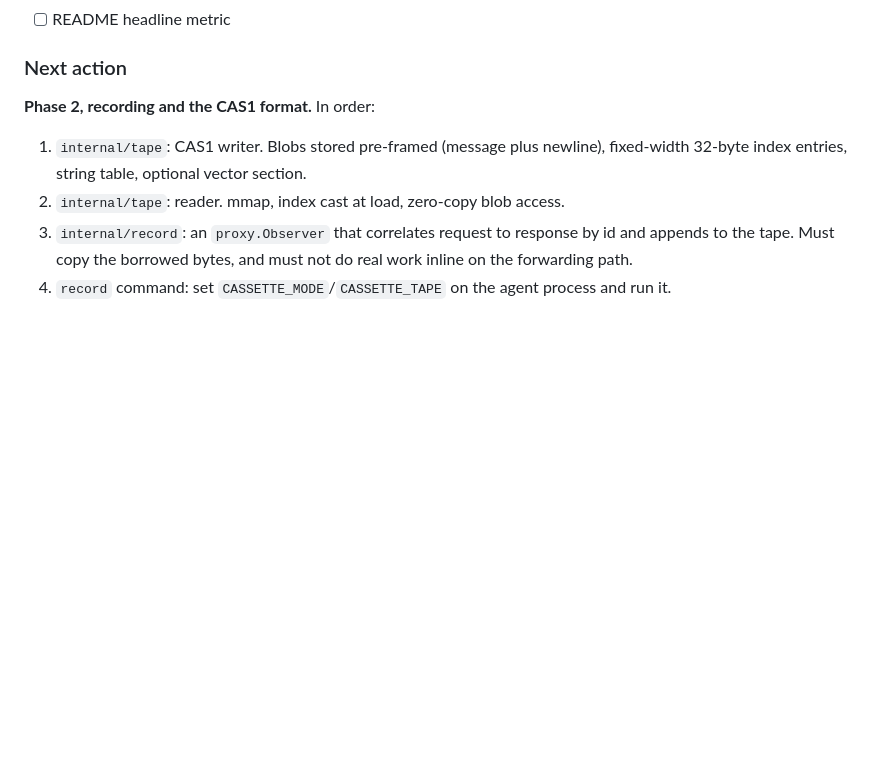
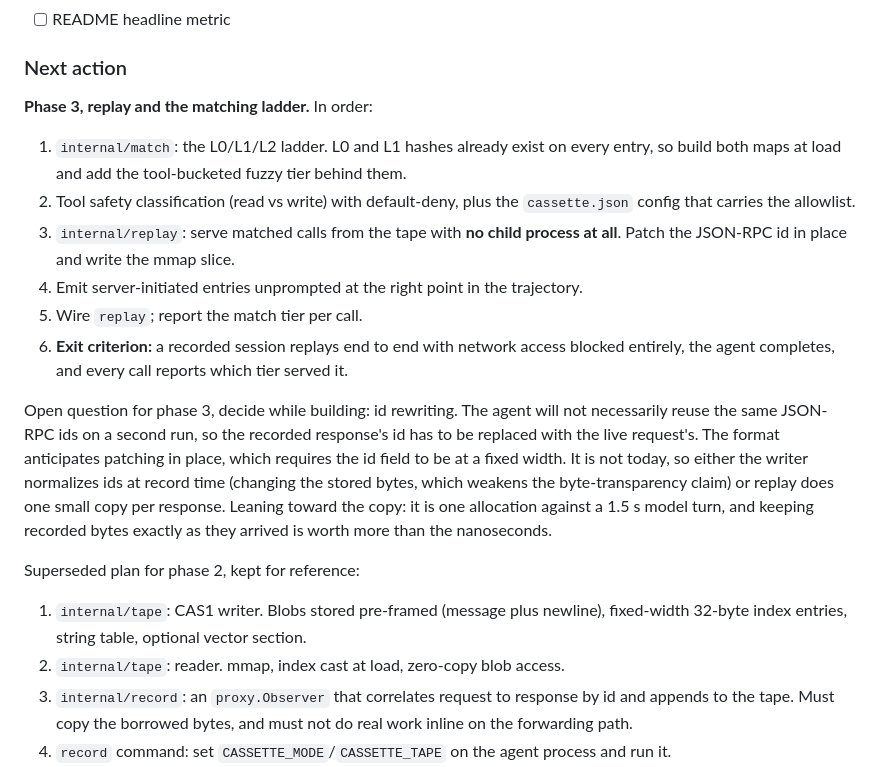
Before and after one commit to Kshitijmishradev/Cassette, a Markdown page: CASSETTE_PLAN.md, the part around one of its changes. Rendered like a GitHub page; blank space fills up the shorter version.

```diff
--- a/CASSETTE_PLAN.md
+++ b/CASSETTE_PLAN.md
@@ -407,7 +449,33 @@ Worth keeping, since these are the interview stories.
 
 ### Next action
 
-**Phase 2, recording and the CAS1 format.** In order:
+**Phase 3, replay and the matching ladder.** In order:
+
+1. `internal/match`: the L0/L1/L2 ladder. L0 and L1 hashes already exist on
+   every entry, so build both maps at load and add the tool-bucketed fuzzy
+   tier behind them.
+2. Tool safety classification (read vs write) with default-deny, plus the
+   `cassette.json` config that carries the allowlist.
+3. `internal/replay`: serve matched calls from the tape with **no child
+   process at all**. Patch the JSON-RPC id in place and write the mmap slice.
+4. Emit server-initiated entries unprompted at the right point in the
+   trajectory.
+5. Wire `replay`; report the match tier per call.
+6. **Exit criterion:** a recorded session replays end to end with network
+   access blocked entirely, the agent completes, and every call reports which
+   tier served it.
+
+Open question for phase 3, decide while building: id rewriting. The agent
+will not necessarily reuse the same JSON-RPC ids on a second run, so the
+recorded response's id has to be replaced with the live request's. The
+format anticipates patching in place, which requires the id field to be at a
+fixed width. It is not today, so either the writer normalizes ids at record
+time (changing the stored bytes, which weakens the byte-transparency claim)
+or replay does one small copy per response. Leaning toward the copy: it is
+one allocation against a 1.5 s model turn, and keeping recorded bytes exactly
+as they arrived is worth more than the nanoseconds.
+
+Superseded plan for phase 2, kept for reference:
 
 1. `internal/tape`: CAS1 writer. Blobs stored pre-framed (message plus
    newline), fixed-width 32-byte index entries, string table, optional vector
```
Also changed, not shown: other parts of CASSETTE_PLAN.md (+43 -1 lines).
